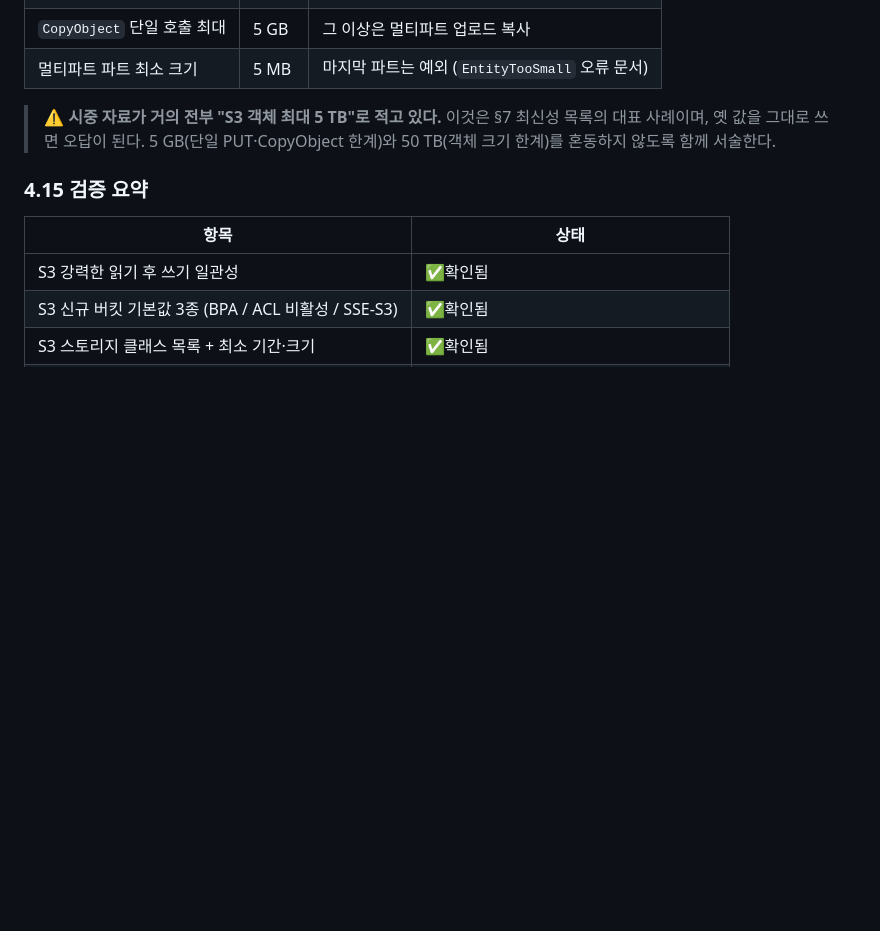
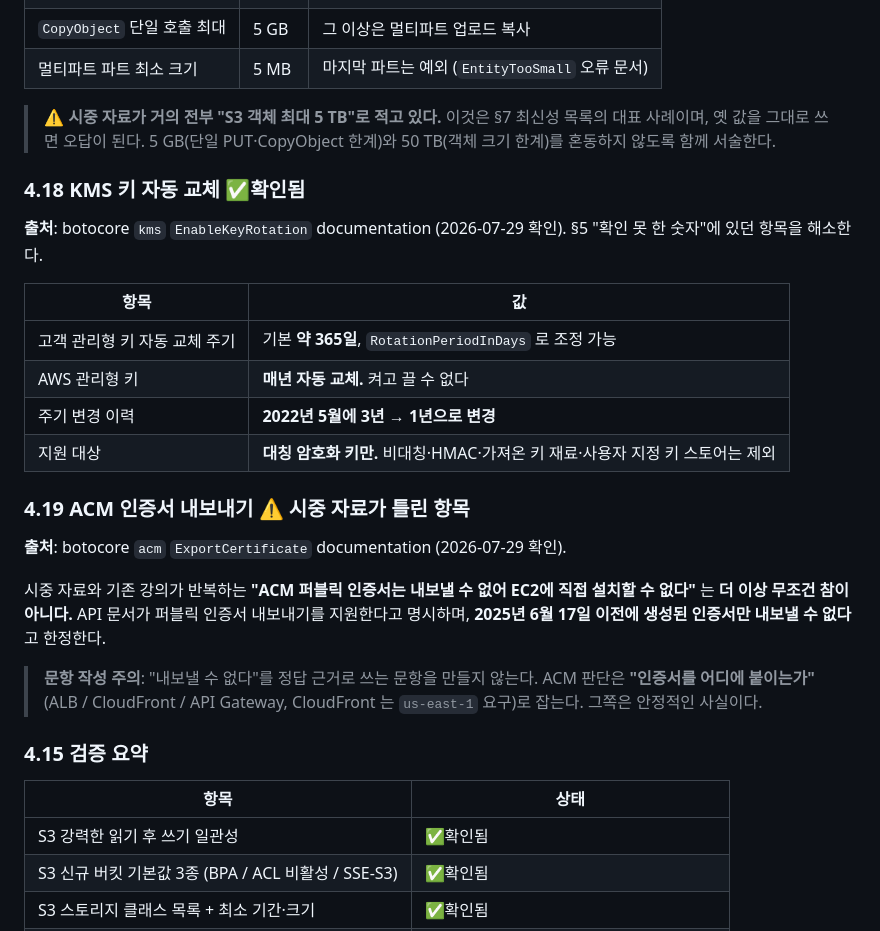
Before and after one commit to jaero0725/aws-guide, a Markdown page: docs/FACT_SOURCES.md, the part around the change. Drawn GitHub-style; blank space fills up the shorter version.

Commit message:
feat: 기본개념 ch16·ch17·ch18 + ACM·KMS 사실 확인 반영
ch16 보안·암호화·거버넌스 — KMS 키 종류·봉투 암호화·키 정책·교체·
다중 리전, CloudHSM, ACM 과 TLS 종료 지점, Secrets Manager 대
Parameter Store, 탐지 서비스 4종, WAF 대 Shield, Cognito.
ch18 비용·마이그레이션·DR — 과금 축 6종, 데이터 전송 방향성,
NAT/엔드포인트/CloudFront 절감 판단, 구매 옵션, 서버리스 손익,
비용 가시성, 라이트사이징, DR 4전략, 6R, 대용량 전송 선택.
ch17 모니터링·운영·계정 관리.

담당 토픽 슬러그 22개 전부 커버.

요금 금액을 못 쓰는 제약을 "덜 가르치기"가 아니라 가르칠 대상을
바꾸는 것으로 처리했습니다. 단가 대신 (1) 과금 축이 무엇인가,
(2) 과금 여부와 방향, (3) 상대 순서, (4) 교차점의 존재,
(5) 숫자는 계정에서 조회한다 — 다섯 축으로 재구성했습니다.

사실 확인 2건을 FACT_SOURCES 에 기록:

- KMS 자동 키 교체 (§4.18) — 미확인 목록에서 해제.
  고객 관리형 키 기본 약 365일, AWS 관리형 키는 매년 자동이며
  끌 수 없음, 2022년 5월에 3년에서 1년으로 변경, 대칭 키만 지원.

- ACM 인증서 내보내기 (§4.19) — 시중 자료가 틀린 항목입니다.
  "ACM 퍼블릭 인증서는 내보낼 수 없어 EC2 에 설치 불가" 라는
  고전적 서술이 더 이상 무조건 참이 아닙니다. API 문서가 내보내기를
  지원한다고 명시하며 2025년 6월 17일 이전 생성분만 제외됩니다.
  문항에서 "내보낼 수 없다"를 정답 근거로 쓰지 않도록 주의를 남겼습니다.

Co-Authored-By: Claude Opus 5 <noreply@anthropic.com>
Claude-Session: https://claude.ai/code/session_01Ketvv3c849DJiihAzde1oJ

```diff
--- a/docs/FACT_SOURCES.md
+++ b/docs/FACT_SOURCES.md
@@ -714,6 +714,31 @@ AWS GovCloud (US)를 제외한 전 리전에 적용된다.
 > 이것은 §7 최신성 목록의 대표 사례이며, 옛 값을 그대로 쓰면 오답이 된다.
 > 5 GB(단일 PUT·CopyObject 한계)와 50 TB(객체 크기 한계)를 혼동하지 않도록 함께 서술한다.
 
+### 4.18 KMS 키 자동 교체 ✅확인됨
+
+**출처**: botocore `kms` `EnableKeyRotation` documentation (2026-07-29 확인).
+§5 "확인 못 한 숫자"에 있던 항목을 해소한다.
+
+| 항목 | 값 |
+|---|---|
+| 고객 관리형 키 자동 교체 주기 | 기본 **약 365일**, `RotationPeriodInDays` 로 조정 가능 |
+| AWS 관리형 키 | **매년 자동 교체.** 켜고 끌 수 없다 |
+| 주기 변경 이력 | **2022년 5월에 3년 → 1년으로 변경** |
+| 지원 대상 | **대칭 암호화 키만.** 비대칭·HMAC·가져온 키 재료·사용자 지정 키 스토어는 제외 |
+
+### 4.19 ACM 인증서 내보내기 ⚠️ 시중 자료가 틀린 항목
+
+**출처**: botocore `acm` `ExportCertificate` documentation (2026-07-29 확인).
+
+시중 자료와 기존 강의가 반복하는
+**"ACM 퍼블릭 인증서는 내보낼 수 없어 EC2에 직접 설치할 수 없다"** 는
+**더 이상 무조건 참이 아니다.** API 문서가 퍼블릭 인증서 내보내기를 지원한다고 명시하며,
+**2025년 6월 17일 이전에 생성된 인증서만 내보낼 수 없다**고 한정한다.
+
+> **문항 작성 주의**: "내보낼 수 없다"를 정답 근거로 쓰는 문항을 만들지 않는다.
+> ACM 판단은 **"인증서를 어디에 붙이는가"**(ALB / CloudFront / API Gateway,
+> CloudFront 는 `us-east-1` 요구)로 잡는다. 그쪽은 안정적인 사실이다.
+
 ### 4.15 검증 요약
 
 | 항목 | 상태 |
```
Also changed, not shown: docs/SAA_TOPIC_CHECKLIST.md (+1 -0 lines).
